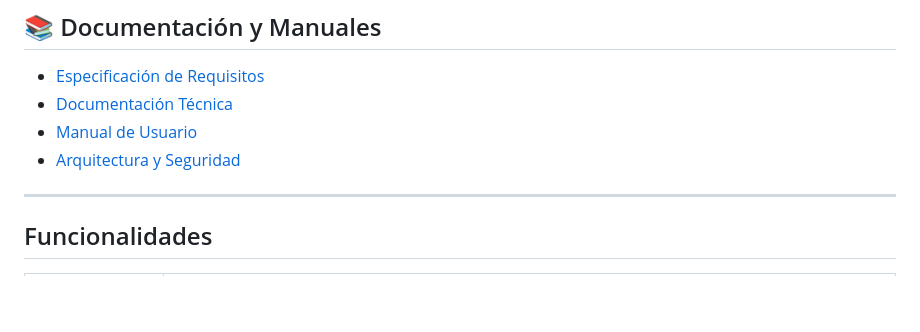
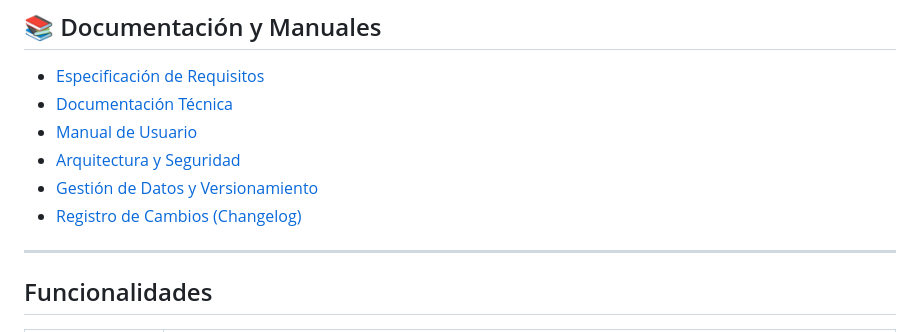
Before and after one commit to Santiago072/SistemaSodicol, a Markdown page: README.md, the part around the change. Rendered like a GitHub page; blank space fills up the shorter version.

Commit message:
docs: add backup and changelog links to README

```diff
--- a/README.md
+++ b/README.md
@@ -9,6 +9,8 @@ Sistema web de gestión interno para **Sodicol Zomac S.A.S**, empresa de diseño
 - [Documentación Técnica](docs/documentacion-tecnica.md)
 - [Manual de Usuario](docs/Manual_de_Usuario.md)
 - [Arquitectura y Seguridad](docs/ARQUITECTURA_Y_SEGURIDAD.md)
+- [Gestión de Datos y Versionamiento](docs/BACKUPS_Y_VERSIONAMIENTO.md)
+- [Registro de Cambios (Changelog)](CHANGELOG.md)
 
 ---
 
```
